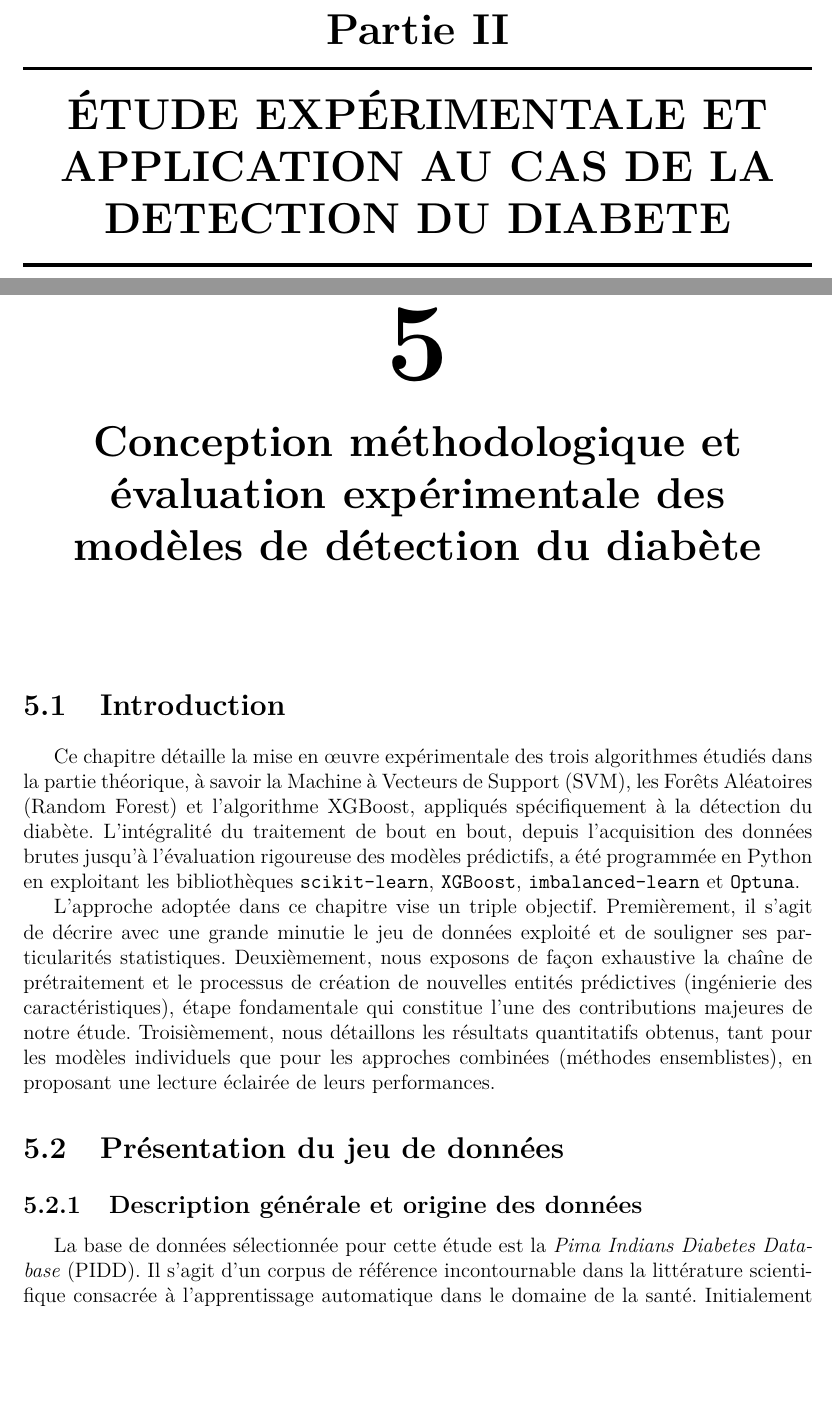
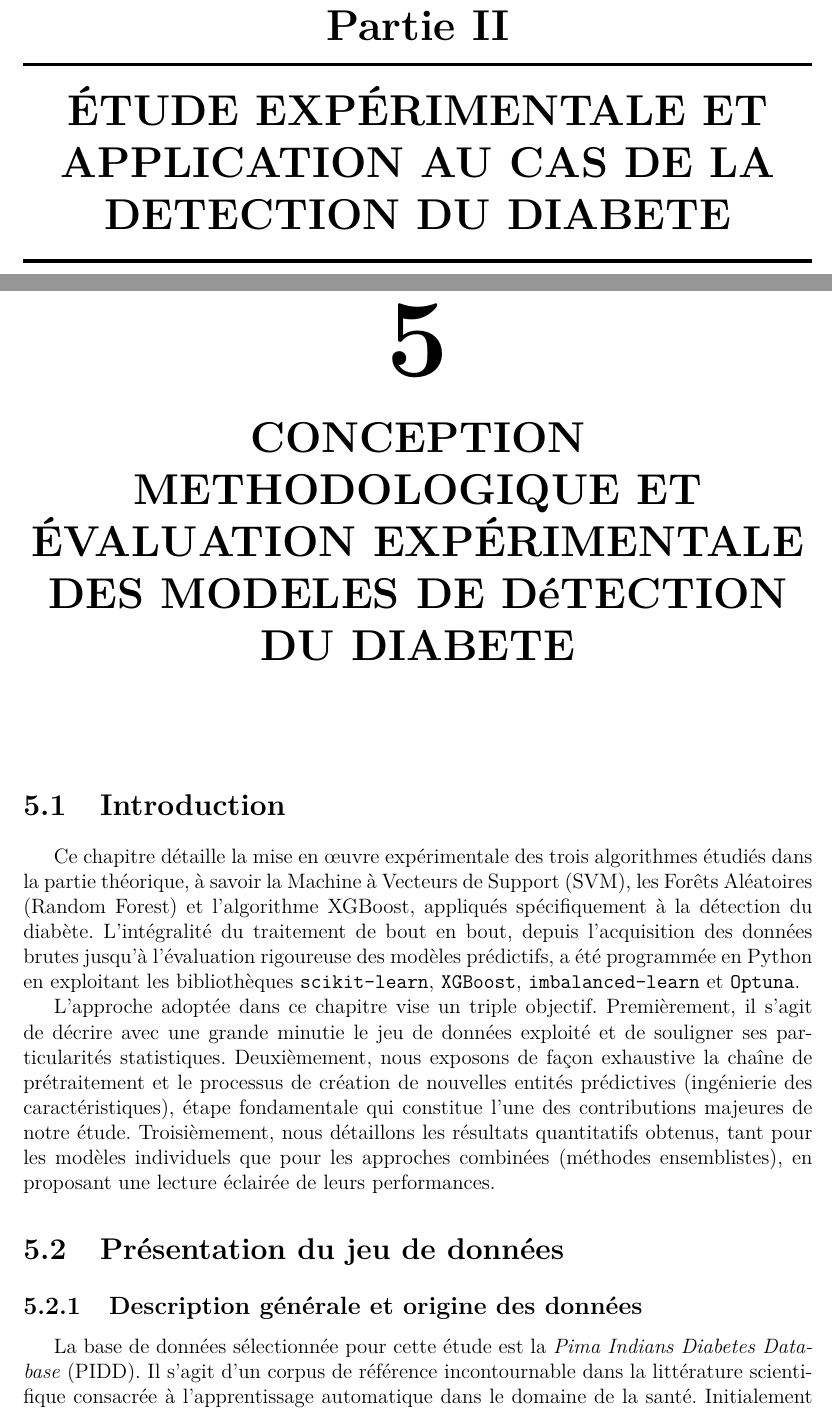
Before and after one commit to YAxelY/arch-sys-int-rapport, a LaTeX document (main.tex, which reads Chapters/chapter5.tex): two parts of pages 66 and 67 of 90 before the commit and two parts of pages 58 and 67 of 90 after it, joined at a grey line, cut so that both start at the same text, the shorter picture padded with empty space. Compiled offline with pdfLaTeX.

```diff
--- a/Chapters/chapter5.tex
+++ b/Chapters/chapter5.tex
@@ -1,4 +1,4 @@
-\chapter{Conception méthodologique et évaluation expérimentale des modèles de détection du diabète}
+\chapter{CONCEPTION METHODOLOGIQUE ET ÉVALUATION EXPÉRIMENTALE DES MODELES DE DéTECTION DU DIABETE}
 
 %----------------------------------------------------------------
 \section{Introduction}
```
Also changed, not shown: main.tex (+2 -1 lines), main.pdf, 1 other file.
